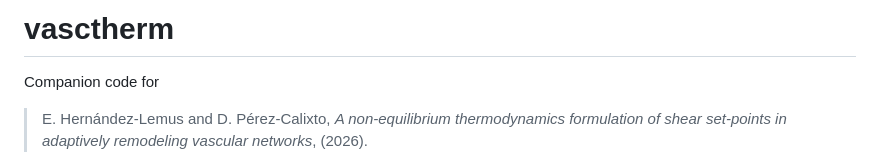
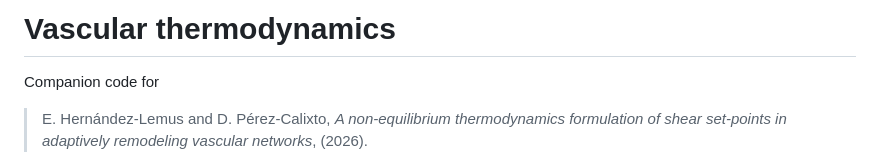
Before and after one commit to Danpc11/setpoint-thermo, a Markdown page: README.md, the part around the change. Drawn GitHub-style.

Commit message:
Update project title in README.md

```diff
--- a/README.md
+++ b/README.md
@@ -1,4 +1,4 @@
-# vasctherm
+# Vascular thermodynamics
 
 Companion code for
 
```
